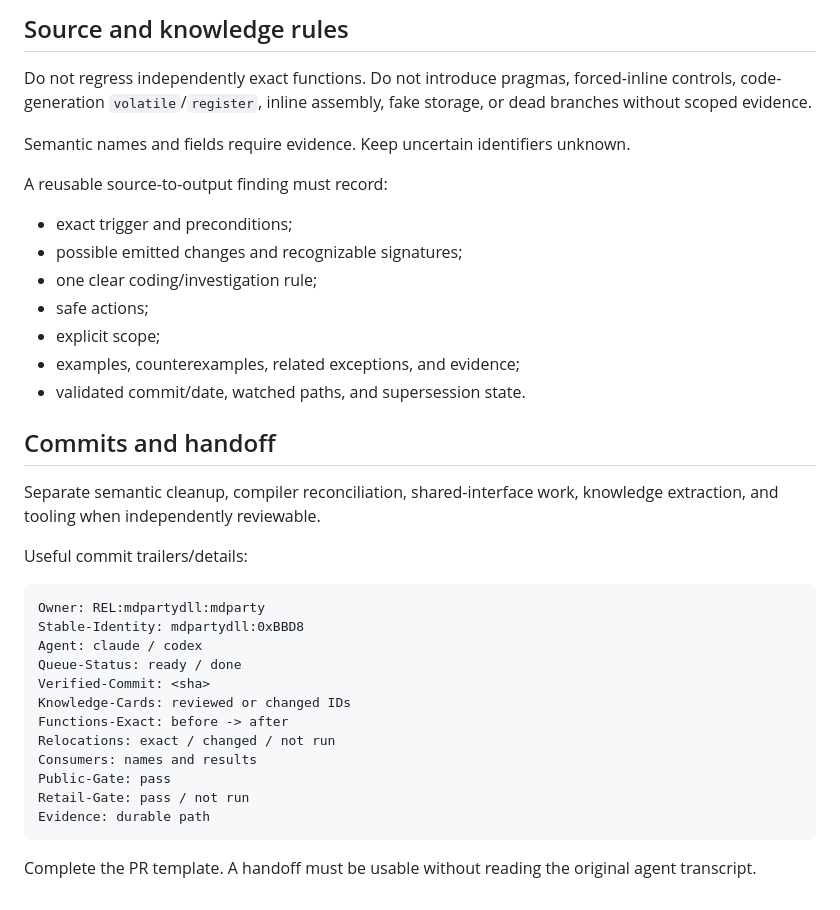
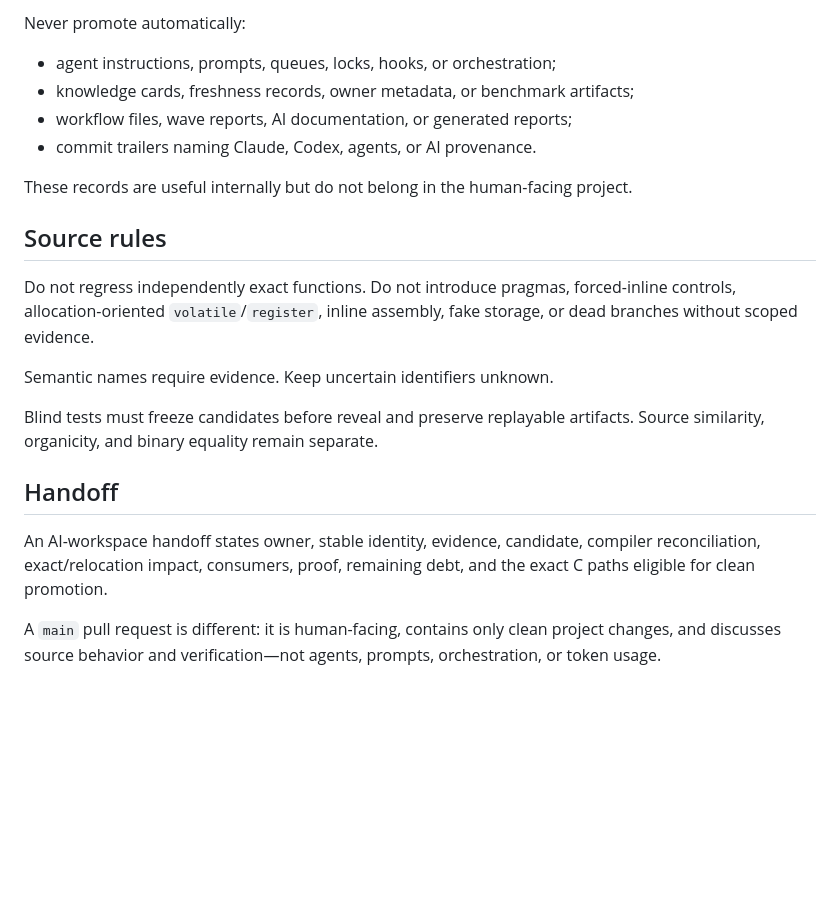
Before and after one commit to iirg4x/marioparty6, a Markdown page: CONTRIBUTING.md, the part around one of its changes. GitHub-like rendering; blank space fills up the shorter version.

````diff
--- a/CONTRIBUTING.md
+++ b/CONTRIBUTING.md
@@ -154,43 +143,31 @@ Release resources and remove completed worktrees afterward.
 
-## Source and knowledge rules
+Never promote automatically:
+
+- agent instructions, prompts, queues, locks, hooks, or orchestration;
+- knowledge cards, freshness records, owner metadata, or benchmark artifacts;
+- workflow files, wave reports, AI documentation, or generated reports;
+- commit trailers naming Claude, Codex, agents, or AI provenance.
+
+These records are useful internally but do not belong in the human-facing
+project.
+
+## Source rules
 
 Do not regress independently exact functions. Do not introduce pragmas,
-forced-inline controls, code-generation `volatile`/`register`, inline assembly,
-fake storage, or dead branches without scoped evidence.
+forced-inline controls, allocation-oriented `volatile`/`register`, inline
+assembly, fake storage, or dead branches without scoped evidence.
 
-Semantic names and fields require evidence. Keep uncertain identifiers unknown.
+Semantic names require evidence. Keep uncertain identifiers unknown.
 
-A reusable source-to-output finding must record:
+Blind tests must freeze candidates before reveal and preserve replayable
+artifacts. Source similarity, organicity, and binary equality remain separate.
 
-- exact trigger and preconditions;
-- possible emitted changes and recognizable signatures;
-- one clear coding/investigation rule;
-- safe actions;
-- explicit scope;
-- examples, counterexamples, related exceptions, and evidence;
-- validated commit/date, watched paths, and supersession state.
+## Handoff
 
-## Commits and handoff
+An AI-workspace handoff states owner, stable identity, evidence, candidate,
+compiler reconciliation, exact/relocation impact, consumers, proof, remaining
+debt, and the exact C paths eligible for clean promotion.
 
-Separate semantic cleanup, compiler reconciliation, shared-interface work,
-knowledge extraction, and tooling when independently reviewable.
-
-Useful commit trailers/details:
-
-```text
-Owner: REL:mdpartydll:mdparty
-Stable-Identity: mdpartydll:0xBBD8
-Agent: claude / codex
-Queue-Status: ready / done
-Verified-Commit: <sha>
-Knowledge-Cards: reviewed or changed IDs
-Functions-Exact: before -> after
-Relocations: exact / changed / not run
-Consumers: names and results
-Public-Gate: pass
-Retail-Gate: pass / not run
-Evidence: durable path
-```
-
-Complete the PR template. A handoff must be usable without reading the original
-agent transcript.
+A `main` pull request is different: it is human-facing, contains only clean
+project changes, and discusses source behavior and verification—not agents,
+prompts, orchestration, or token usage.
````
Also changed, not shown: other parts of CONTRIBUTING.md (+66 -77 lines).
